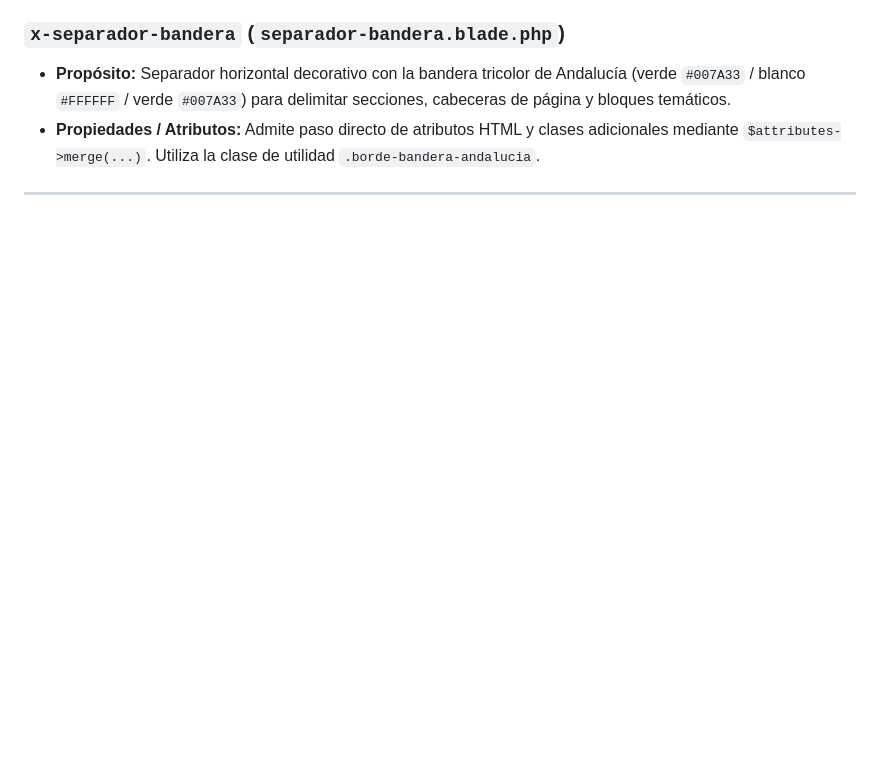
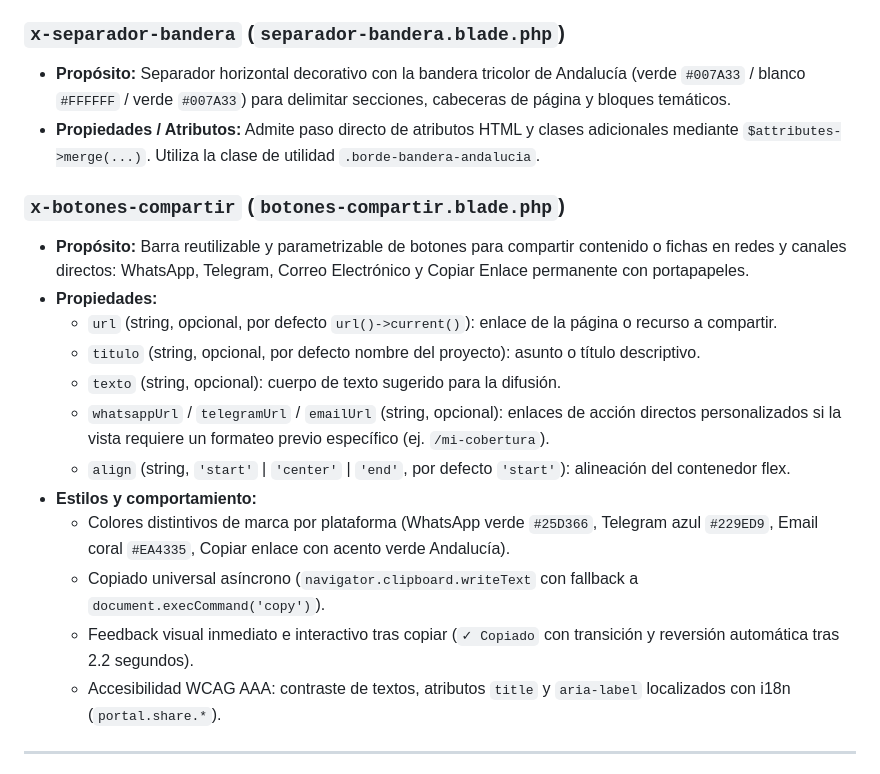
Before and after one commit to raupulus/andalucia-mesh, a Markdown page: docs/info/COMPONENTS.md, the part around one of its changes. Rendered like a GitHub page; blank space fills up the shorter version.

Commit message:
docs(portal): documentar componente botones-compartir, buscador reactivo y botones en paginas

```diff
--- a/docs/info/COMPONENTS.md
+++ b/docs/info/COMPONENTS.md
@@ -87,4 +87,18 @@ Catálogo de componentes reutilizables de interfaz de usuario de Andalucía Mesh
 - **Propósito:** Separador horizontal decorativo con la bandera tricolor de Andalucía (verde `#007A33` / blanco `#FFFFFF` / verde `#007A33`) para delimitar secciones, cabeceras de página y bloques temáticos.
 - **Propiedades / Atributos:** Admite paso directo de atributos HTML y clases adicionales mediante `$attributes->merge(...)`. Utiliza la clase de utilidad `.borde-bandera-andalucia`.
 
+### `x-botones-compartir` (`botones-compartir.blade.php`)
+- **Propósito:** Barra reutilizable y parametrizable de botones para compartir contenido o fichas en redes y canales directos: WhatsApp, Telegram, Correo Electrónico y Copiar Enlace permanente con portapapeles.
+- **Propiedades:**
+  - `url` (string, opcional, por defecto `url()->current()`): enlace de la página o recurso a compartir.
+  - `titulo` (string, opcional, por defecto nombre del proyecto): asunto o título descriptivo.
+  - `texto` (string, opcional): cuerpo de texto sugerido para la difusión.
+  - `whatsappUrl` / `telegramUrl` / `emailUrl` (string, opcional): enlaces de acción directos personalizados si la vista requiere un formateo previo específico (ej. `/mi-cobertura`).
+  - `align` (string, `'start'` | `'center'` | `'end'`, por defecto `'start'`): alineación del contenedor flex.
+- **Estilos y comportamiento:**
+  - Colores distintivos de marca por plataforma (WhatsApp verde `#25D366`, Telegram azul `#229ED9`, Email coral `#EA4335`, Copiar enlace con acento verde Andalucía).
+  - Copiado universal asíncrono (`navigator.clipboard.writeText` con fallback a `document.execCommand('copy')`).
+  - Feedback visual inmediato e interactivo tras copiar (`✓ Copiado` con transición y reversión automática tras 2.2 segundos).
+  - Accesibilidad WCAG AAA: contraste de textos, atributos `title` y `aria-label` localizados con i18n (`portal.share.*`).
+
 ---
```
Also changed, not shown: other parts of docs/info/COMPONENTS.md (+1 -1 lines), 2 other files.
